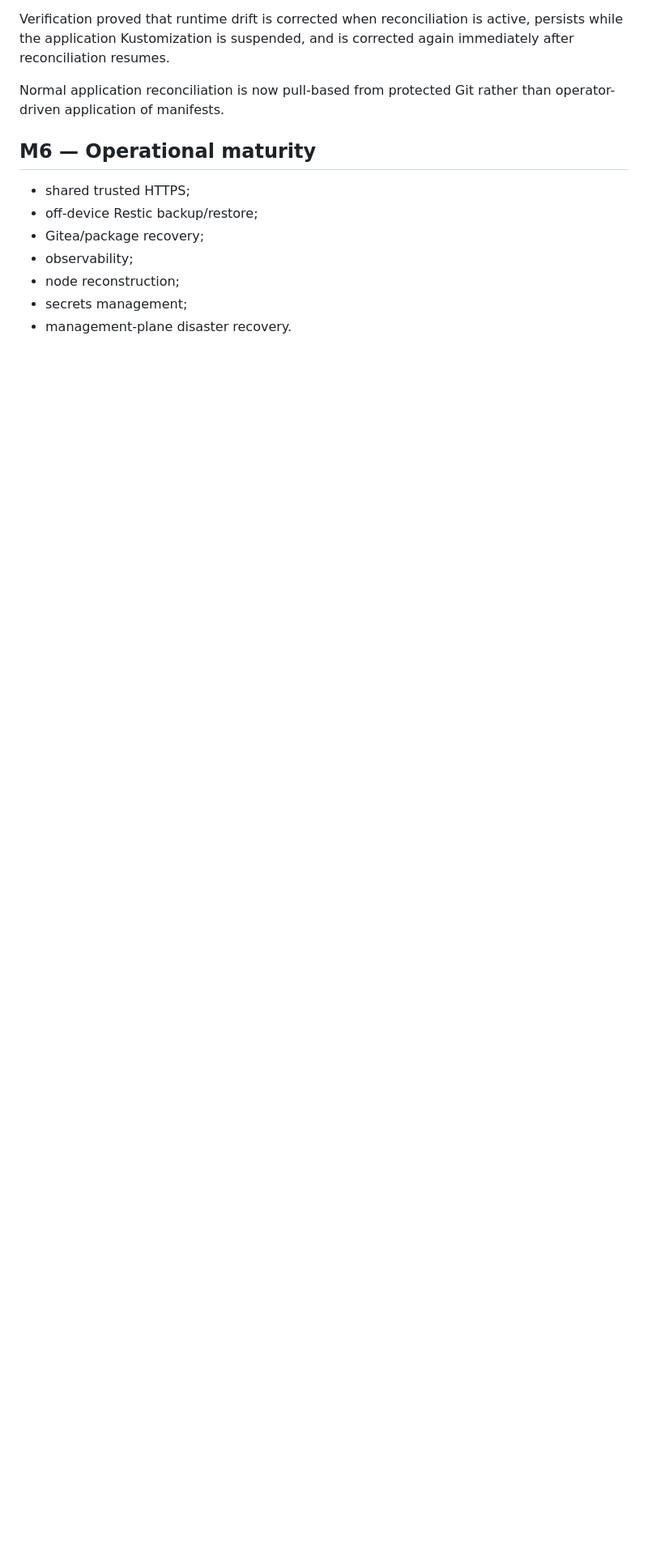
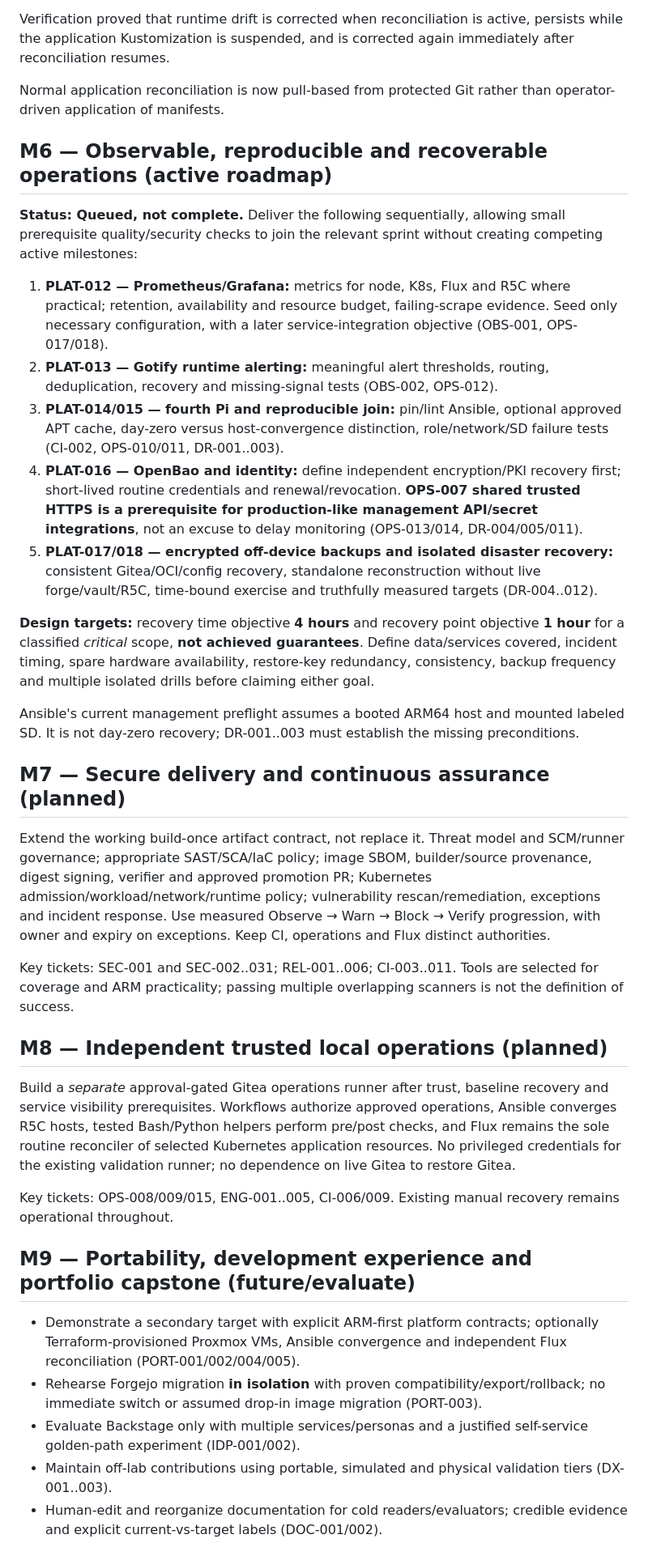
Before and after one commit to ctalaveraw/arm-homelab-platform, a Markdown page: docs/roadmap.md, the part around one of its changes. Shown at 81% size. Rendered like a GitHub page; blank space fills up the shorter version.

Commit message:
docs: phase observability, trusted operations, DevSecOps and measurable recovery

```diff
--- a/docs/roadmap.md
+++ b/docs/roadmap.md
@@ -156,12 +156,37 @@ corrected again immediately after reconciliation resumes.
 Normal application reconciliation is now pull-based from protected Git rather
 than operator-driven application of manifests.
 
-## M6 — Operational maturity
+## M6 — Observable, reproducible and recoverable operations (active roadmap)
 
-- shared trusted HTTPS;
-- off-device Restic backup/restore;
-- Gitea/package recovery;
-- observability;
-- node reconstruction;
-- secrets management;
-- management-plane disaster recovery.
+**Status: Queued, not complete.** Deliver the following sequentially, allowing small prerequisite quality/security checks to join the relevant sprint without creating competing active milestones:
+
+1. **PLAT-012 — Prometheus/Grafana:** metrics for node, K8s, Flux and R5C where practical; retention, availability and resource budget, failing-scrape evidence. Seed only necessary configuration, with a later service-integration objective (OBS-001, OPS-017/018).
+2. **PLAT-013 — Gotify runtime alerting:** meaningful alert thresholds, routing, deduplication, recovery and missing-signal tests (OBS-002, OPS-012).
+3. **PLAT-014/015 — fourth Pi and reproducible join:** pin/lint Ansible, optional approved APT cache, day-zero versus host-convergence distinction, role/network/SD failure tests (CI-002, OPS-010/011, DR-001..003).
+4. **PLAT-016 — OpenBao and identity:** define independent encryption/PKI recovery first; short-lived routine credentials and renewal/revocation. **OPS-007 shared trusted HTTPS is a prerequisite for production-like management API/secret integrations**, not an excuse to delay monitoring (OPS-013/014, DR-004/005/011).
+5. **PLAT-017/018 — encrypted off-device backups and isolated disaster recovery:** consistent Gitea/OCI/config recovery, standalone reconstruction without live forge/vault/R5C, time-bound exercise and truthfully measured targets (DR-004..012).
+
+**Design targets:** recovery time objective **4 hours** and recovery point objective **1 hour** for a classified *critical* scope, **not achieved guarantees**. Define data/services covered, incident timing, spare hardware availability, restore-key redundancy, consistency, backup frequency and multiple isolated drills before claiming either goal.
+
+Ansible's current management preflight assumes a booted ARM64 host and mounted labeled SD. It is not day-zero recovery; DR-001..003 must establish the missing preconditions.
+
+## M7 — Secure delivery and continuous assurance (planned)
+
+Extend the working build-once artifact contract, not replace it. Threat model and SCM/runner governance; appropriate SAST/SCA/IaC policy; image SBOM, builder/source provenance, digest signing, verifier and approved promotion PR; Kubernetes admission/workload/network/runtime policy; vulnerability rescan/remediation, exceptions and incident response. Use measured Observe → Warn → Block → Verify progression, with owner and expiry on exceptions. Keep CI, operations and Flux distinct authorities.
+
+Key tickets: SEC-001 and SEC-002..031; REL-001..006; CI-003..011. Tools are selected for coverage and ARM practicality; passing multiple overlapping scanners is not the definition of success.
+
+## M8 — Independent trusted local operations (planned)
+
+Build a *separate* approval-gated Gitea operations runner after trust, baseline recovery and service visibility prerequisites. Workflows authorize approved operations, Ansible converges R5C hosts, tested Bash/Python helpers perform pre/post checks, and Flux remains the sole routine reconciler of selected Kubernetes application resources. No privileged credentials for the existing validation runner; no dependence on live Gitea to restore Gitea.
+
+Key tickets: OPS-008/009/015, ENG-001..005, CI-006/009. Existing manual recovery remains operational throughout.
+
+## M9 — Portability, development experience and portfolio capstone (future/evaluate)
+
+- Demonstrate a secondary target with explicit ARM-first platform contracts; optionally Terraform-provisioned Proxmox VMs, Ansible convergence and independent Flux reconciliation (PORT-001/002/004/005).
+- Rehearse Forgejo migration **in isolation** with proven compatibility/export/rollback; no immediate switch or assumed drop-in image migration (PORT-003).
+- Evaluate Backstage only with multiple services/personas and a justified self-service golden-path experiment (IDP-001/002).
+- Maintain off-lab contributions using portable, simulated and physical validation tiers (DX-001..003).
+- Human-edit and reorganize documentation for cold readers/evaluators; credible evidence and explicit current-vs-target labels (DOC-001/002).
+
```
Also changed, not shown: other parts of docs/roadmap.md (+4 -1 lines).
